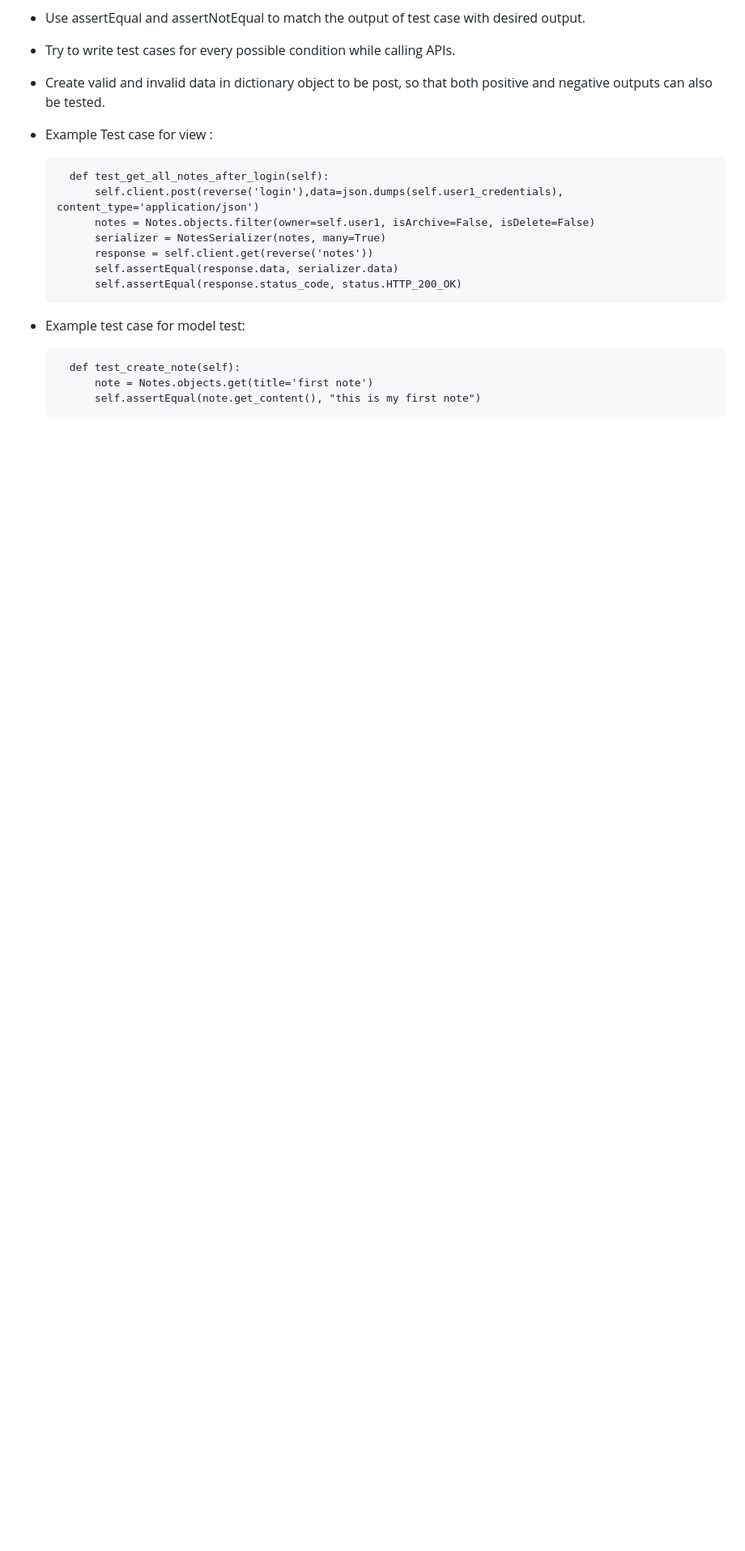
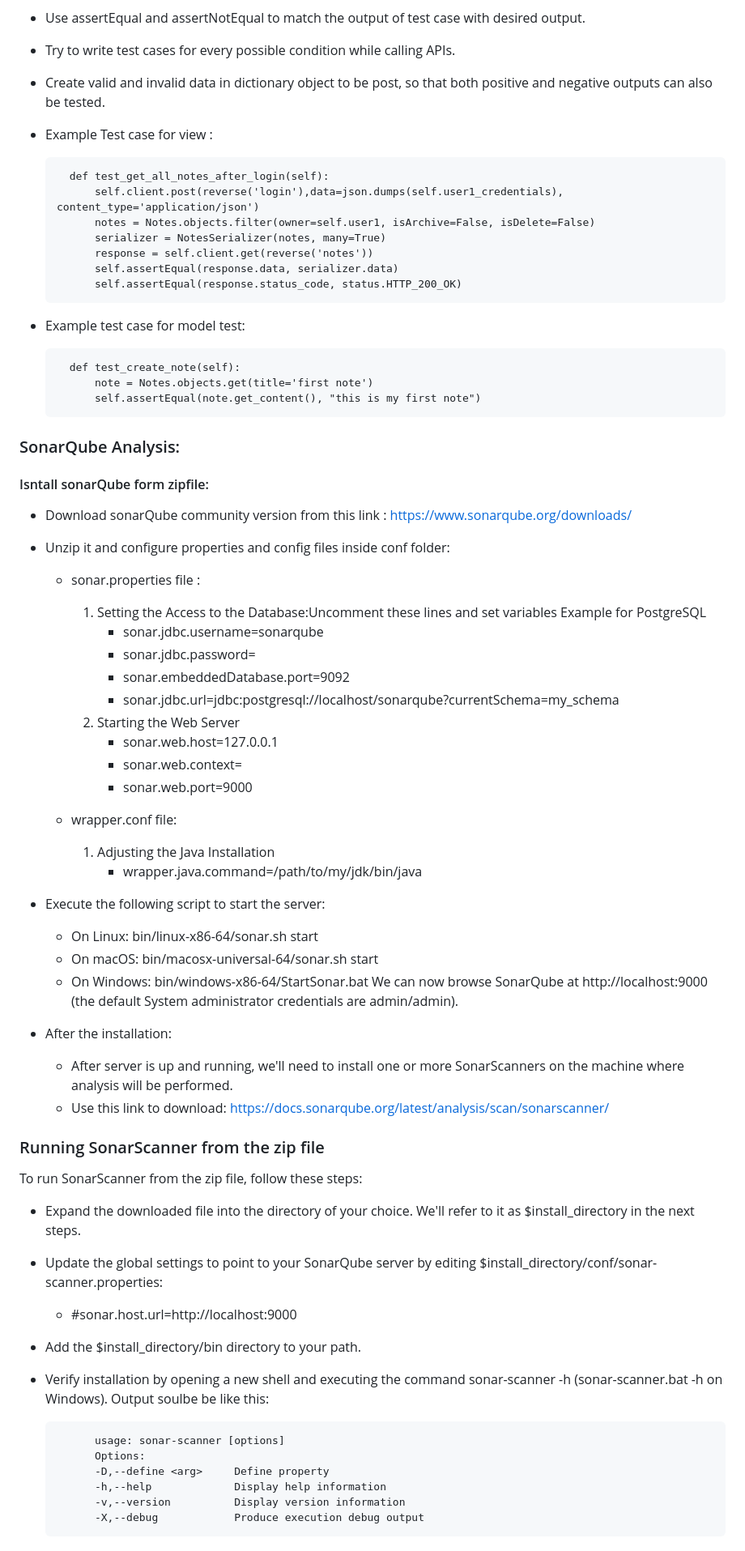
Before and after one commit to bHartiii/Keep-Notes, a Markdown page: README.md, the part around the change printed below. Shown: that part at 81% size. GitHub-like rendering; blank space fills up the shorter version.

Commit message:
Bharti-ADD : README file is updated for sonarqube

```diff
--- a/README.md
+++ b/README.md
@@ -558,3 +561,55 @@ Authentication is the process of identifying a logged-in user, while authorizati
         def test_create_note(self):
             note = Notes.objects.get(title='first note')
             self.assertEqual(note.get_content(), "this is my first note")
+
+
+### SonarQube Analysis:
+
+#### Isntall sonarQube form zipfile:
+
+* Download sonarQube community version from this link : https://www.sonarqube.org/downloads/
+* Unzip it and configure properties and config files inside conf folder:
+  - sonar.properties file :
+    1. Setting the Access to the Database:Uncomment these lines and set variables
+        Example for PostgreSQL
+		- sonar.jdbc.username=sonarqube
+		- sonar.jdbc.password=
+		- sonar.embeddedDatabase.port=9092
+		- sonar.jdbc.url=jdbc:postgresql://localhost/sonarqube?currentSchema=my_schema
+	2. Starting the Web Server
+		- sonar.web.host=127.0.0.1
+		- sonar.web.context=
+		- sonar.web.port=9000
+
+   - wrapper.conf file:
+     1. Adjusting the Java Installation
+	 	- wrapper.java.command=/path/to/my/jdk/bin/java
+
+* Execute the following script to start the server:
+	- On Linux: bin/linux-x86-64/sonar.sh start
+	- On macOS: bin/macosx-universal-64/sonar.sh start
+	- On Windows: bin/windows-x86-64/StartSonar.bat
+	We can now browse SonarQube at http://localhost:9000 (the default System administrator credentials are admin/admin).
+
+* After the installation:
+	- After server is up and running, we'll need to install one or more SonarScanners on the machine where analysis will be performed.
+	- Use this link to download: https://docs.sonarqube.org/latest/analysis/scan/sonarscanner/
+
+### Running SonarScanner from the zip file
+
+To run SonarScanner from the zip file, follow these steps:
+* Expand the downloaded file into the directory of your choice. We'll refer to it as $install_directory in the next steps.
+* Update the global settings to point to your SonarQube server by editing $install_directory/conf/sonar-scanner.properties:
+	- #sonar.host.url=http://localhost:9000
+* Add the $install_directory/bin directory to your path.
+* Verify installation by opening a new shell and executing the command sonar-scanner -h (sonar-scanner.bat -h on Windows). Output soulbe be like this:
+
+
+            usage: sonar-scanner [options]
+            Options:
+            -D,--define <arg>     Define property
+            -h,--help             Display help information
+            -v,--version          Display version information
+            -X,--debug            Produce execution debug output
+
+
```
Also changed, not shown: other parts of README.md (+29 -5 lines), media/screenshots_readme/screenshot-sonarqube.png (added).
